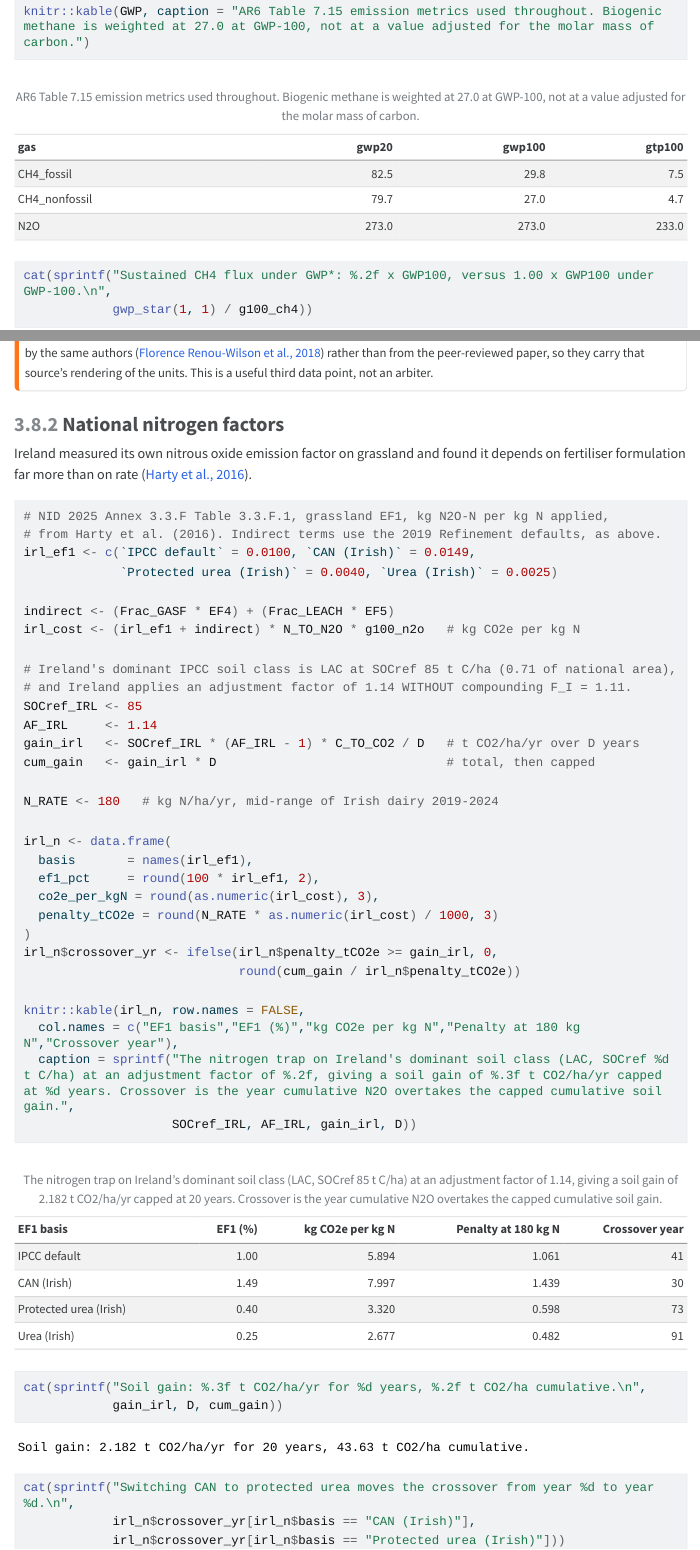
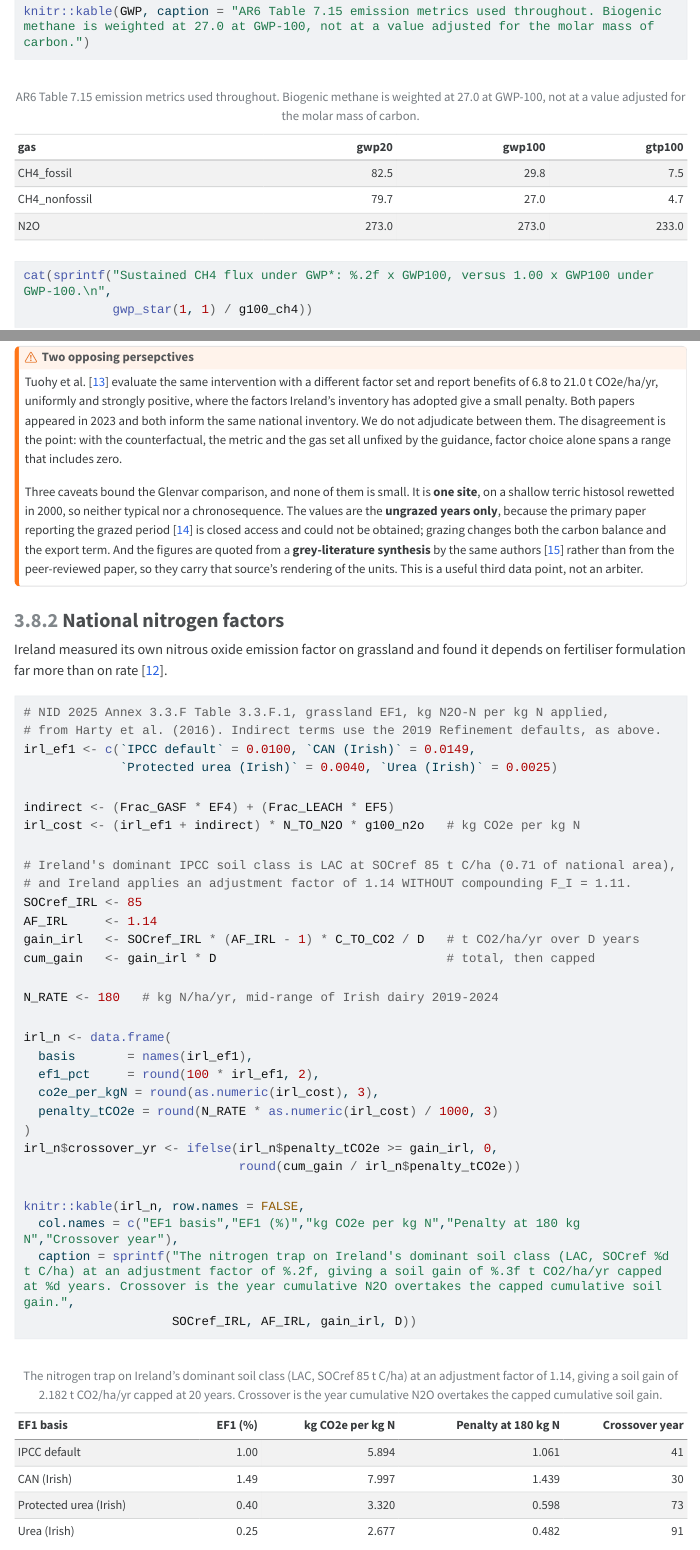
Before and after one commit to seamusrobertmurphy/ipcc-carbon-gains, a Quarto document (01.manuscript/ipcc-carbon-gains.qmd): the page in a window 1100 px wide, from 3750 px down before the commit and from 3730 px down after it, so that both start at the same text, and a second part further down, joined at a grey line. The pictures show the output file 01.manuscript/ipcc-carbon-gains.html that the author committed with the source, opened offline; menus at the side of the page are left out; long lines of code are wrapped.

Commit message:
Switch citations to Vancouver; fix three malformed bib entries
The venue is Carbon Balance and Management, which specifies numeric Vancouver
references, so the manuscript now points at the vancouver.csl Seamus supplied,
the Elsevier NLM/Vancouver citation-sequence style. Citations render bracketed
and numeric, 42 entries resolve, and the render is warning-free. The prose
already used the "Author [ref]" form, so no sentence needed recasting.
apa.csl stays in the folder, unreferenced.

The switch exposed three defects in the bib that APA had hidden. wilson2016 and
aitova2023 both carried a stray leading and trailing "and" in the author field,
printing as "Wilson D and, Blain D". Three entries carried a literal &amp; in
the journal name, printing as "Ecosystems &Amp; Environment". All corrected.

````diff
--- a/01.manuscript/ipcc-carbon-gains.qmd
+++ b/01.manuscript/ipcc-carbon-gains.qmd
@@ -49,7 +49,7 @@
 citeproc: true
 editor: visual
 bibliography: ../04.references/references.bib
-csl: ../04.references/apa.csl
+csl: ../04.references/vancouver.csl
 ---
 
 ```{r}
--- a/04.references/references.bib
+++ b/04.references/references.bib
@@ -140,7 +140,7 @@
 @article{batjes2011,
   author    = {Batjes, Niels H.},
   title     = {Soil organic carbon stocks under native vegetation – Revised estimates for use with the simple assessment option of the Carbon Benefits Project system},
-  journal   = {Agriculture, Ecosystems &amp; Environment},
+  journal   = {Agriculture, Ecosystems \& Environment},
   year      = {2011},
   volume    = {142},
   number    = {3-4},
@@ -149,7 +149,7 @@
 }
 
 @article{wilson2016,
-  author    = {and Wilson, D. and Blain, D. and Couwenberg, J. and Evans, C.D. and Murdiyarso, D. and Page, S.E. and Renou-Wilson, F. and Rieley, J.O. and Sirin, A. and Strack, M. and Tuittila, E.-S. and},
+  author    = {Wilson, D. and Blain, D. and Couwenberg, J. and Evans, C.D. and Murdiyarso, D. and Page, S.E. and Renou-Wilson, F. and Rieley, J.O. and Sirin, A. and Strack, M. and Tuittila, E.-S.},
   title     = {Greenhouse gas emission factors associated with rewetting of organic soils},
   journal   = {Mires and Peat},
   year      = {2016},
@@ -223,7 +223,7 @@
 @article{he2023,
   author    = {He, Hongxing and Roulet, Nigel T.},
   title     = {Improved estimates of carbon dioxide emissions from drained peatlands support a reduction in emission factor},
-  journal   = {Communications Earth &amp; Environment},
+  journal   = {Communications Earth \& Environment},
   year      = {2023},
   volume    = {4},
   number    = {1},
@@ -244,7 +244,7 @@
 @article{kalhori2024,
   author    = {Kalhori, Aram and Wille, Christian and Gottschalk, Pia and Li, Zhan and Hashemi, Josh and Kemper, Karl and Sachs, Torsten},
   title     = {Temporally dynamic carbon dioxide and methane emission factors for rewetted peatlands},
-  journal   = {Communications Earth &amp; Environment},
+  journal   = {Communications Earth \& Environment},
   year      = {2024},
   volume    = {5},
   number    = {1},
@@ -274,7 +274,7 @@
 }
 
 @article{aitova2023,
-  author    = {and Aitova, Elena and Morley, Terry and Wilson, David and Renou-Wilson, Florence and},
+  author    = {Aitova, Elena and Morley, Terry and Wilson, David and Renou-Wilson, Florence},
   title     = {A review of greenhouse gas emissions and removals from Irish peatlands},
   journal   = {Mires and Peat},
   year      = {2023},
````
Also changed, not shown: 01.manuscript/ipcc-carbon-gains.html, 04.references/vancouver.csl (added), 1 other file.
